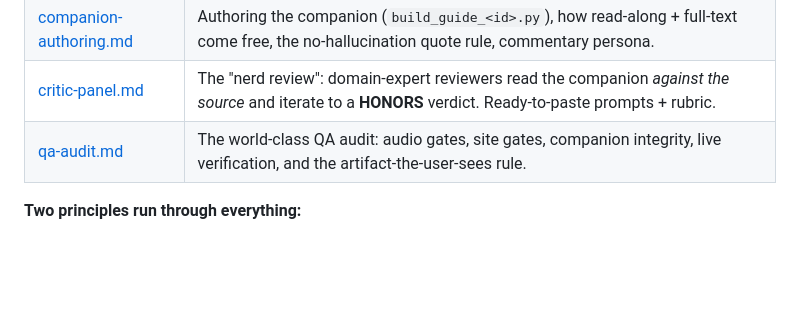
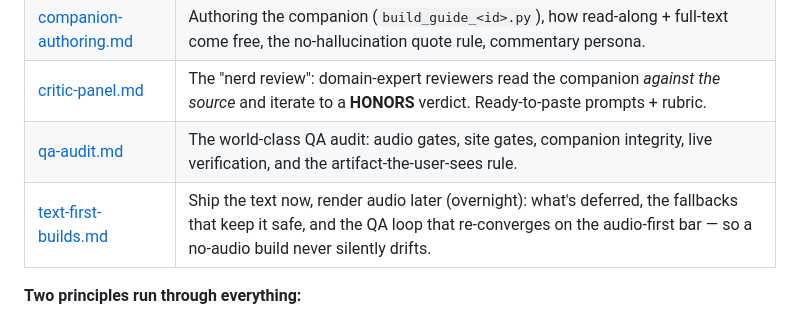
Before and after one commit to booherbg/audiobook-generator, a Markdown page: docs/playbook/README.md, the part around the change. Drawn GitHub-style; blank space fills up the shorter version.

```diff
--- a/docs/playbook/README.md
+++ b/docs/playbook/README.md
@@ -26,6 +26,7 @@ of labor — it's the heart of how this works in the AI era.
 | [companion-authoring.md](companion-authoring.md) | Authoring the companion (`build_guide_<id>.py`), how read-along + full-text come free, the no-hallucination quote rule, commentary persona. |
 | [critic-panel.md](critic-panel.md) | The "nerd review": domain-expert reviewers read the companion *against the source* and iterate to a **HONORS** verdict. Ready-to-paste prompts + rubric. |
 | [qa-audit.md](qa-audit.md) | The world-class QA audit: audio gates, site gates, companion integrity, live verification, and the artifact-the-user-sees rule. |
+| [text-first-builds.md](text-first-builds.md) | Ship the text now, render audio later (overnight): what's deferred, the fallbacks that keep it safe, and the QA loop that re-converges on the audio-first bar — so a no-audio build never silently drifts. |
 
 **Two principles run through everything:**
 
```
Also changed, not shown: docs/playbook/text-first-builds.md (added, +90 -0 lines).
